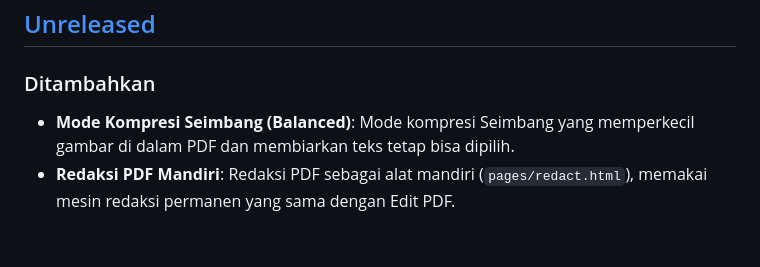
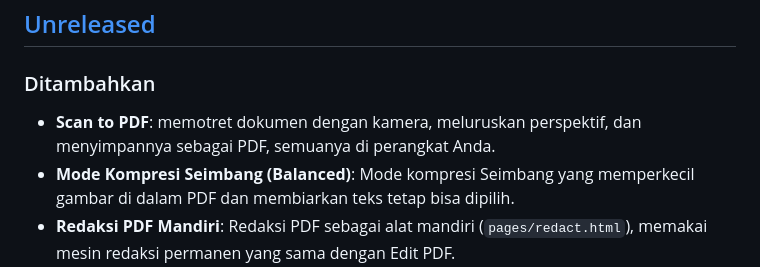
Before and after one commit to danwiraza03/pdf-tools, a Markdown page: CHANGELOG.md, the part around the change. Rendered like a GitHub page; blank space fills up the shorter version.

Commit message:
docs: catat fitur scan to pdf di changelog unreleased

```diff
--- a/CHANGELOG.md
+++ b/CHANGELOG.md
@@ -6,6 +6,7 @@ Format mengacu pada [Keep a Changelog](https://keepachangelog.com/id-ID/1.1.0/)
 
 ### Ditambahkan
 
+- **Scan to PDF**: memotret dokumen dengan kamera, meluruskan perspektif, dan menyimpannya sebagai PDF, semuanya di perangkat Anda.
 - **Mode Kompresi Seimbang (Balanced)**: Mode kompresi Seimbang yang memperkecil gambar di dalam PDF dan membiarkan teks tetap bisa dipilih.
 - **Redaksi PDF Mandiri**: Redaksi PDF sebagai alat mandiri (`pages/redact.html`), memakai mesin redaksi permanen yang sama dengan Edit PDF.
 - **Peringatan Layar Sentuh untuk Edit PDF (PDF Studio)**: Modal kustom ramah sentuh (`#studioTouchModalBackdrop`) yang memperingatkan pengguna perangkat layar sentuh bahwa "Edit PDF paling nyaman dipakai di komputer" dengan tombol Lanjutkan dan Batal, mencegah navigasi tidak sengaja di layar kecil tanpa menggunakan dialog bawaan browser.
```
